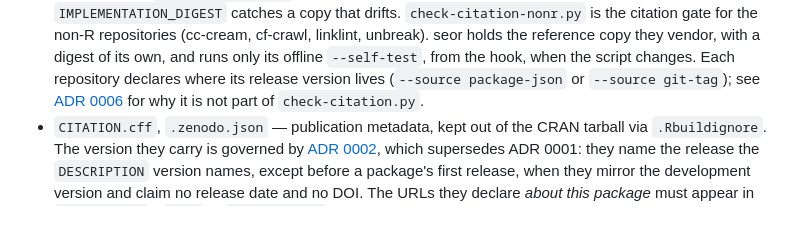
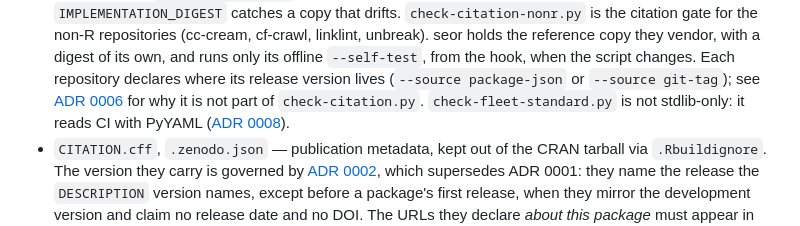
Before and after one commit to bart-turczynski/seor, a Markdown page: ARCHITECTURE.md, the part around the change. Rendered like a GitHub page.

```diff
--- a/ARCHITECTURE.md
+++ b/ARCHITECTURE.md
@@ -63,6 +63,8 @@ dependencies and (2) attach them all on `library(seor)`.
   `--source git-tag`); see
   [ADR 0006](design/adr/0006-non-r-citation-metadata-has-its-own-gate.md)
   for why it is not part of `check-citation.py`.
+  `check-fleet-standard.py` is not stdlib-only: it reads CI with PyYAML
+  ([ADR 0008](design/adr/0008-fleet-checker-reads-ci-with-pyyaml.md)).
 - `CITATION.cff`, `.zenodo.json` — publication metadata, kept out of the CRAN
   tarball via `.Rbuildignore`. The version they carry is governed by
   [ADR 0002](design/adr/0002-citation-urls-are-the-ones-about-this-package.md),
```
Also changed, not shown: design/adr/0008-fleet-checker-reads-ci-with-pyyaml.md (added, +112 -0 lines).
